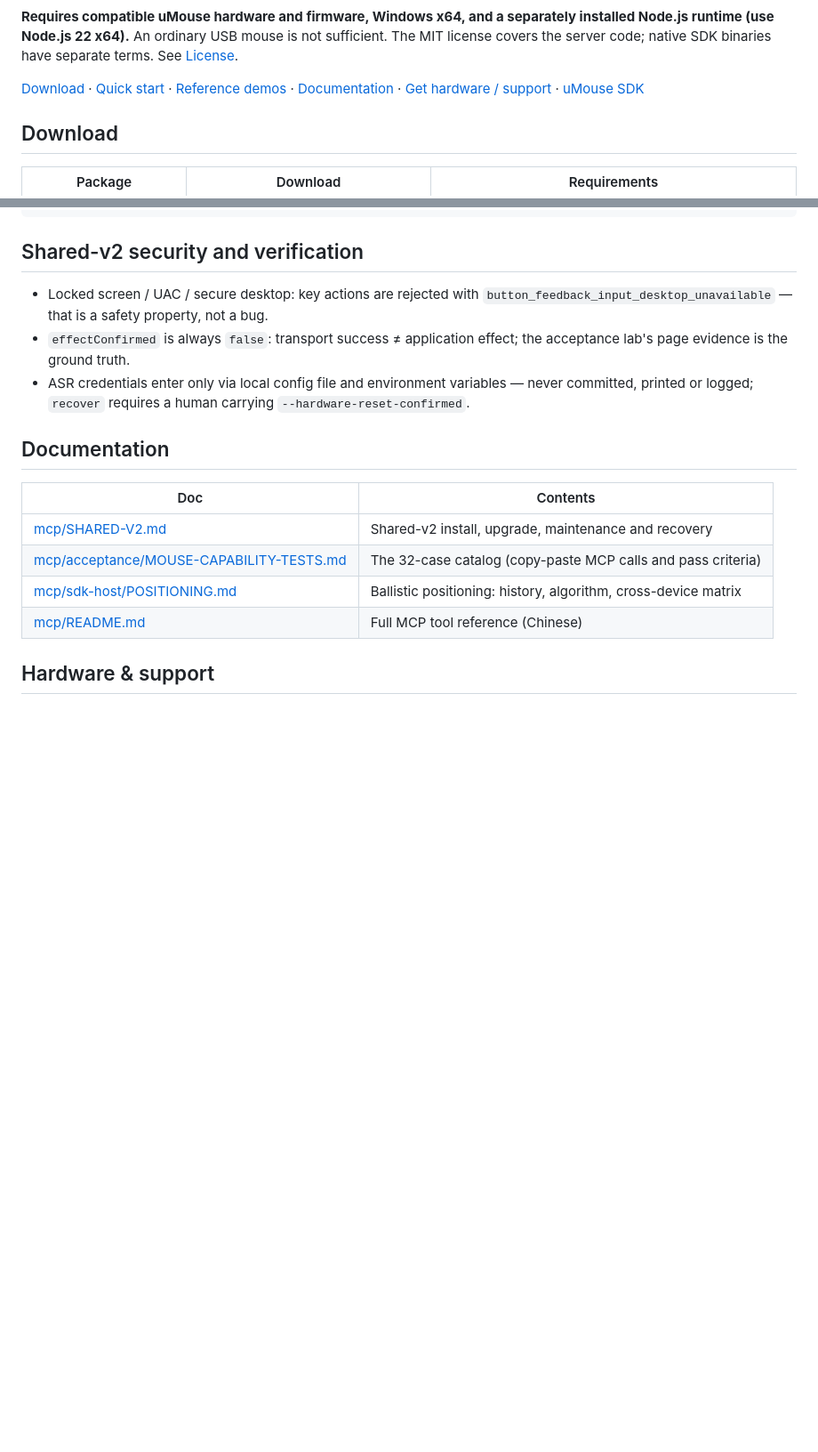
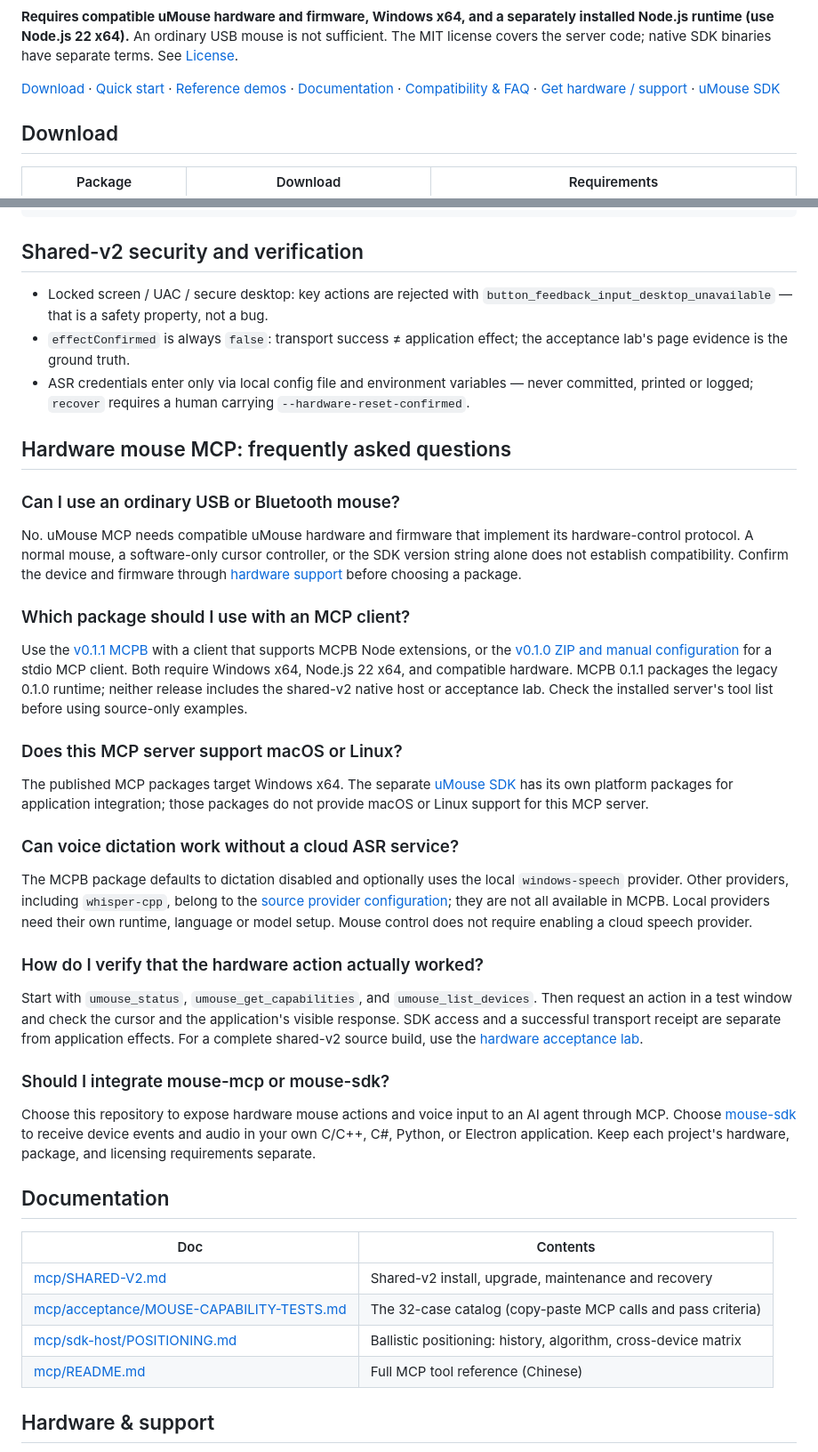
Before and after one commit to SonicloudTech/mouse-mcp, a Markdown page: README.md, 2 parts joined by grey strips. Shown at 89% size. Drawn GitHub-style; blank space fills up the shorter version.

Commit message:
docs: clarify hardware compatibility and integration FAQs

```diff
--- a/README.md
+++ b/README.md
@@ -12,7 +12,7 @@ Give AI agents a **real hardware mouse**. uMouse MCP is a Model Context Protocol
 
 **Requires compatible uMouse hardware and firmware, Windows x64, and a separately installed Node.js runtime (use Node.js 22 x64).** An ordinary USB mouse is not sufficient. The MIT license covers the server code; native SDK binaries have separate terms. See [License](#license).
 
-[Download](#download) · [Quick start](#quick-start) · [Reference demos](#reference-demos) · [Documentation](#documentation) · [Get hardware / support](#hardware--support) · [uMouse SDK](https://github.com/SonicloudTech/mouse-sdk)
+[Download](#download) · [Quick start](#quick-start) · [Reference demos](#reference-demos) · [Documentation](#documentation) · [Compatibility & FAQ](#faq) · [Get hardware / support](#hardware--support) · [uMouse SDK](https://github.com/SonicloudTech/mouse-sdk)
 
 ## Download
 
@@ -143,6 +143,34 @@ node run-matrix.mjs
 - `effectConfirmed` is always `false`: transport success ≠ application effect; the acceptance lab's page evidence is the ground truth.
 - ASR credentials enter only via local config file and environment variables — never committed, printed or logged; `recover` requires a human carrying `--hardware-reset-confirmed`.
 
+<a id="faq"></a>
+
+## Hardware mouse MCP: frequently asked questions
+
+### Can I use an ordinary USB or Bluetooth mouse?
+
+No. uMouse MCP needs compatible uMouse hardware and firmware that implement its hardware-control protocol. A normal mouse, a software-only cursor controller, or the SDK version string alone does not establish compatibility. Confirm the device and firmware through [hardware support](#hardware--support) before choosing a package.
+
+### Which package should I use with an MCP client?
+
+Use the [v0.1.1 MCPB](mcpb/README.md) with a client that supports MCPB Node extensions, or the [v0.1.0 ZIP and manual configuration](#quick-start) for a stdio MCP client. Both require Windows x64, Node.js 22 x64, and compatible hardware. MCPB 0.1.1 packages the legacy 0.1.0 runtime; neither release includes the shared-v2 native host or acceptance lab. Check the installed server's tool list before using source-only examples.
+
+### Does this MCP server support macOS or Linux?
+
+The published MCP packages target Windows x64. The separate [uMouse SDK](https://github.com/SonicloudTech/mouse-sdk) has its own platform packages for application integration; those packages do not provide macOS or Linux support for this MCP server.
+
+### Can voice dictation work without a cloud ASR service?
+
+The MCPB package defaults to dictation disabled and optionally uses the local `windows-speech` provider. Other providers, including `whisper-cpp`, belong to the [source provider configuration](mcp/SHARED-V2.md); they are not all available in MCPB. Local providers need their own runtime, language or model setup. Mouse control does not require enabling a cloud speech provider.
+
+### How do I verify that the hardware action actually worked?
+
+Start with `umouse_status`, `umouse_get_capabilities`, and `umouse_list_devices`. Then request an action in a test window and check the cursor and the application's visible response. SDK access and a successful transport receipt are separate from application effects. For a complete shared-v2 source build, use the [hardware acceptance lab](mcp/acceptance/README.md).
+
+### Should I integrate mouse-mcp or mouse-sdk?
+
+Choose this repository to expose hardware mouse actions and voice input to an AI agent through MCP. Choose [mouse-sdk](https://github.com/SonicloudTech/mouse-sdk) to receive device events and audio in your own C/C++, C#, Python, or Electron application. Keep each project's hardware, package, and licensing requirements separate.
+
 ## Documentation
 
 | Doc | Contents |
```
Also changed, not shown: README.zh-CN.md (+29 -1 lines).
